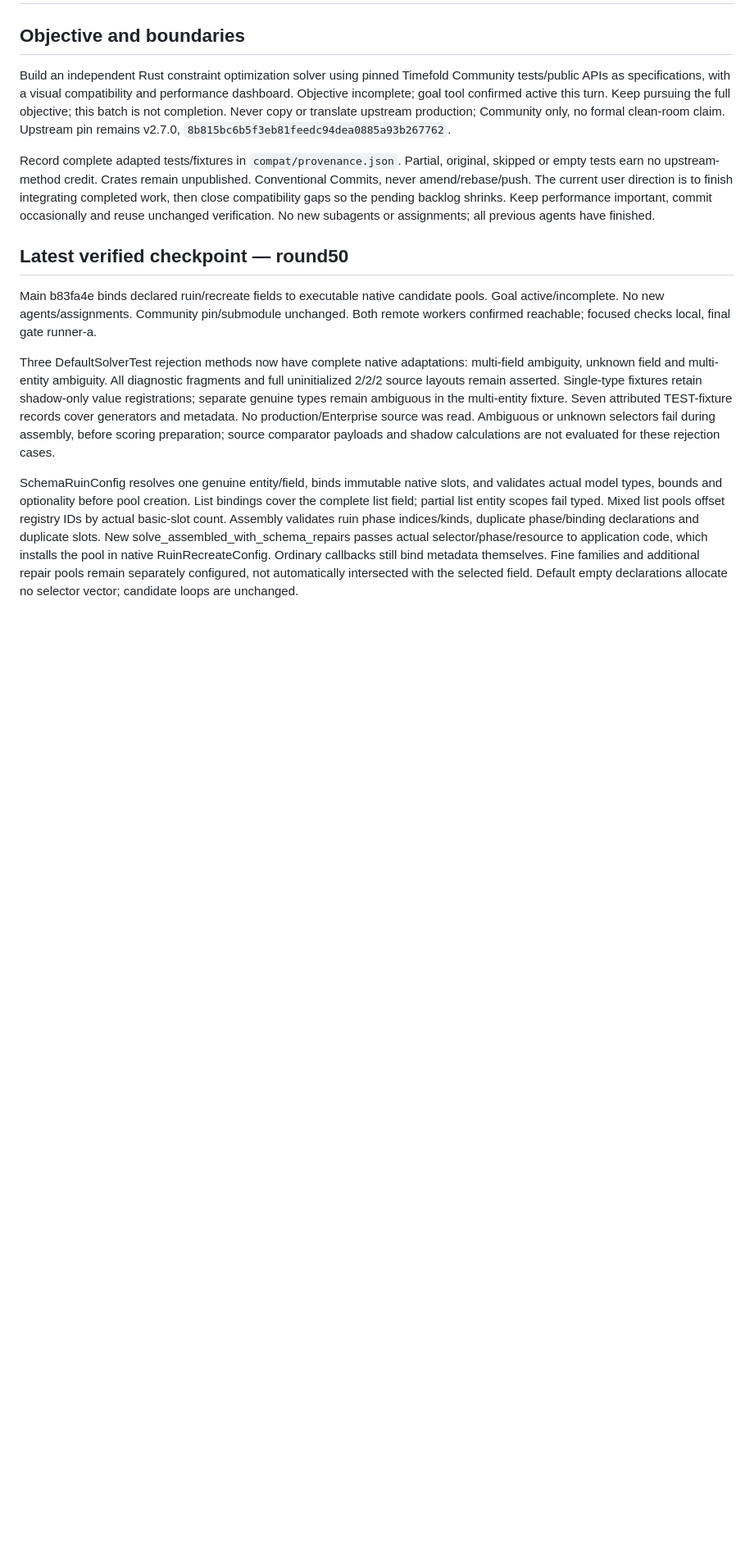
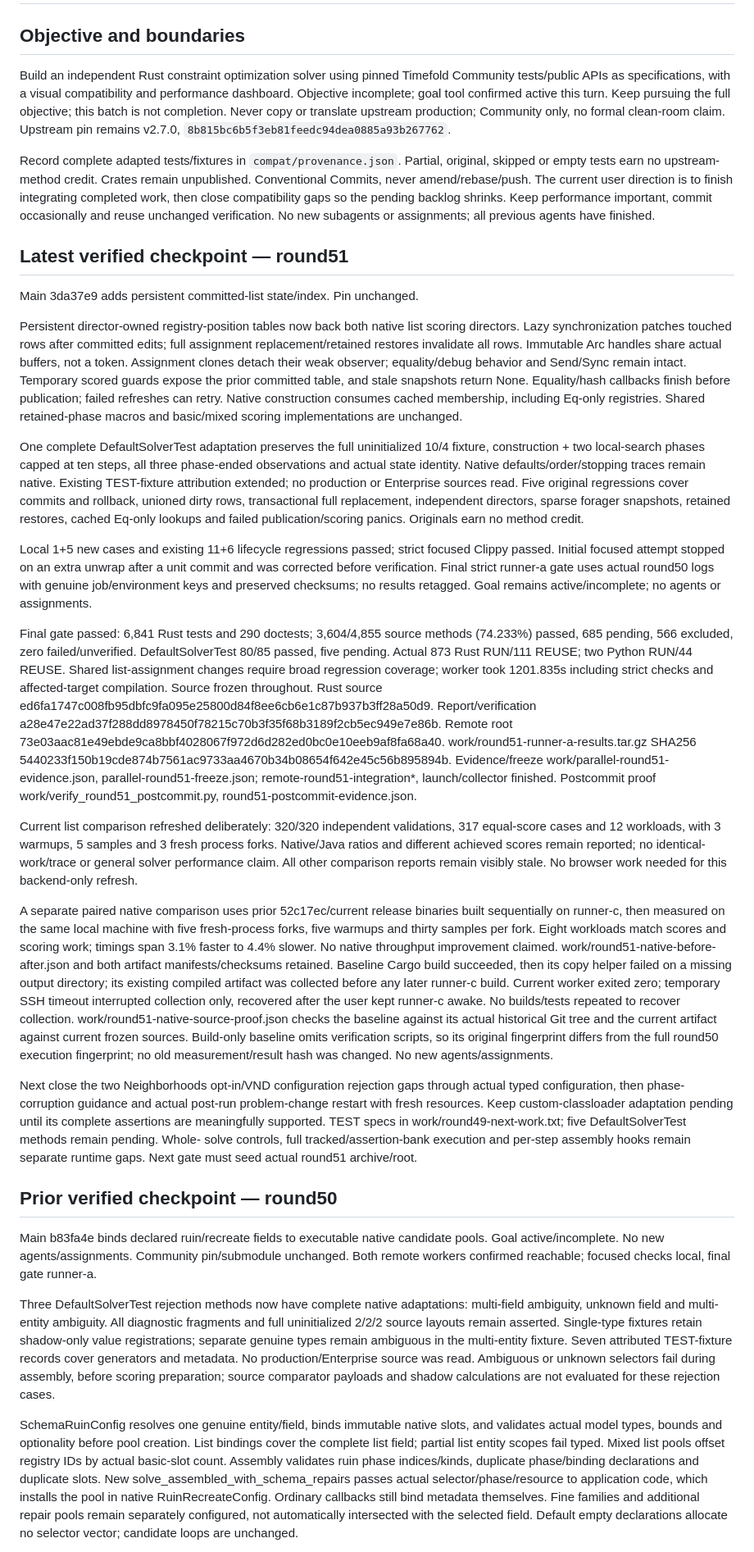
Before and after one commit to guwidoe/TimeTuck, a Markdown page: docs/next-session.md, the part around the change. Shown at 82% size. Rendered like a GitHub page; blank space fills up the shorter version.

Commit message:
docs(handoff): record verified persistent list state

```diff
--- a/docs/next-session.md
+++ b/docs/next-session.md
@@ -16,7 +16,79 @@ compatibility gaps so the pending backlog shrinks. Keep performance important,
 commit occasionally and reuse unchanged verification. No new subagents or
 assignments; all previous agents have finished.
 
-## Latest verified checkpoint — round50
+## Latest verified checkpoint — round51
+
+Main 3da37e9 adds persistent committed-list state/index. Pin unchanged.
+
+Persistent director-owned registry-position tables now back both native list
+scoring directors. Lazy synchronization patches touched rows after committed edits;
+full assignment replacement/retained restores invalidate all rows. Immutable
+Arc handles share actual buffers, not a token. Assignment clones detach their
+weak observer; equality/debug behavior and Send/Sync remain intact. Temporary
+scored guards expose the prior committed table, and stale snapshots return None.
+Equality/hash callbacks finish before publication; failed refreshes can retry.
+Native construction consumes cached membership, including Eq-only registries.
+Shared retained-phase macros and basic/mixed scoring implementations are unchanged.
+
+One complete DefaultSolverTest adaptation preserves the full uninitialized 10/4
+fixture, construction + two local-search phases capped at ten steps, all three
+phase-ended observations and actual state identity. Native defaults/order/stopping
+traces remain native. Existing TEST-fixture attribution extended; no production
+or Enterprise sources read. Five original regressions cover commits and rollback,
+unioned dirty rows, transactional full replacement, independent directors,
+sparse forager snapshots, retained restores, cached Eq-only lookups and failed
+publication/scoring panics. Originals earn no method credit.
+
+Local 1+5 new cases and existing 11+6 lifecycle regressions passed; strict focused
+Clippy passed. Initial focused attempt stopped on an extra unwrap after a unit
+commit and was corrected before verification. Final strict runner-a gate uses
+actual round50 logs with genuine job/environment keys and preserved checksums;
+no results retagged. Goal remains active/incomplete; no agents or assignments.
+
+Final gate passed: 6,841 Rust tests and 290 doctests;
+3,604/4,855 source methods (74.233%) passed, 685 pending, 566 excluded,
+zero failed/unverified. DefaultSolverTest 80/85 passed, five pending. Actual
+873 Rust RUN/111 REUSE; two Python RUN/44 REUSE. Shared list-assignment
+changes require broad regression coverage; worker took 1201.835s including
+strict checks and affected-target compilation. Source frozen throughout.
+Rust source ed6fa1747c008fb95dbfc9fa095e25800d84f8ee6cb6e1c87b937b3ff28a50d9.
+Report/verification a28e47e22ad37f288dd8978450f78215c70b3f35f68b3189f2cb5ec949e7e86b.
+Remote root 73e03aac81e49ebde9ca8bbf4028067f972d6d282ed0bc0e10eeb9af8fa68a40.
+work/round51-runner-a-results.tar.gz SHA256 5440233f150b19cde874b7561ac9733aa4670b34b08654f642e45c56b895894b.
+Evidence/freeze work/parallel-round51-evidence.json, parallel-round51-freeze.json;
+remote-round51-integration*, launch/collector finished. Postcommit proof
+work/verify_round51_postcommit.py, round51-postcommit-evidence.json.
+
+Current list comparison refreshed deliberately: 320/320 independent validations,
+317 equal-score cases and 12 workloads, with 3 warmups, 5 samples and 3 fresh
+process forks. Native/Java ratios and different achieved scores remain reported;
+no identical-work/trace or general solver performance claim. All other comparison
+reports remain visibly stale. No browser work needed for this backend-only refresh.
+
+A separate paired native comparison uses prior 52c17ec/current release binaries
+built sequentially on runner-c, then measured on the same local machine with five
+fresh-process forks, five warmups and thirty samples per fork. Eight workloads
+match scores and scoring work; timings span 3.1% faster to 4.4% slower. No native
+throughput improvement claimed. work/round51-native-before-after.json and both
+artifact manifests/checksums retained. Baseline Cargo build succeeded, then its
+copy helper failed on a missing output directory; its existing compiled artifact
+was collected before any later runner-c build. Current worker exited zero; temporary
+SSH timeout interrupted collection only, recovered after the user kept runner-c awake.
+No builds/tests repeated to recover collection. work/round51-native-source-proof.json
+checks the baseline against its actual historical Git tree and the current artifact
+against current frozen sources. Build-only baseline omits verification scripts,
+so its original fingerprint differs from the full round50 execution fingerprint;
+no old measurement/result hash was changed. No new agents/assignments.
+
+Next close the two Neighborhoods opt-in/VND configuration rejection gaps through
+actual typed configuration, then phase-corruption guidance and actual post-run
+problem-change restart with fresh resources. Keep custom-classloader adaptation
+pending until its complete assertions are meaningfully supported. TEST specs in
+work/round49-next-work.txt; five DefaultSolverTest methods remain pending. Whole-
+solve controls, full tracked/assertion-bank execution and per-step assembly hooks
+remain separate runtime gaps. Next gate must seed actual round51 archive/root.
+
+## Prior verified checkpoint — round50
 
 Main b83fa4e binds declared ruin/recreate fields to executable native candidate pools.
 Goal active/incomplete. No new agents/assignments. Community pin/submodule unchanged.
```
